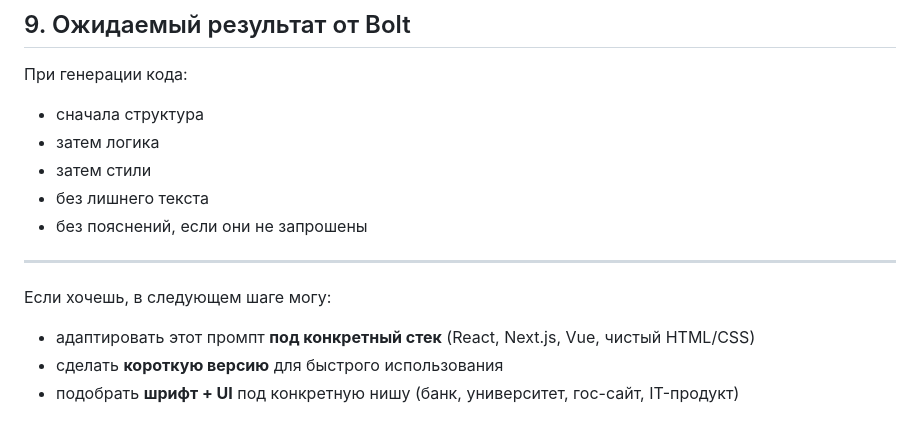
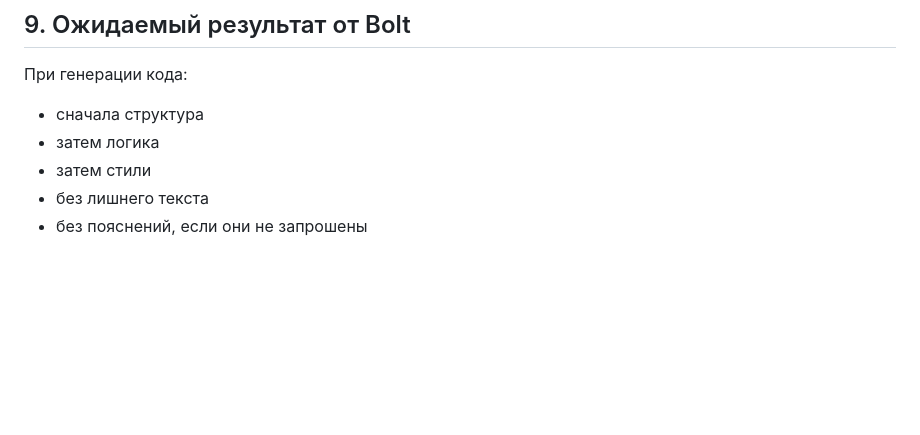
Before and after one commit to 4erfox/project, a Markdown page: prompt.md, the part around the change. Drawn GitHub-style; blank space fills up the shorter version.

```diff
--- a/prompt.md
+++ b/prompt.md
@@ -164,11 +164,3 @@ transition: background-color 0.2s ease;
 * затем стили
 * без лишнего текста
 * без пояснений, если они не запрошены
-
----
-
-Если хочешь, в следующем шаге могу:
-
-* адаптировать этот промпт **под конкретный стек** (React, Next.js, Vue, чистый HTML/CSS)
-* сделать **короткую версию** для быстрого использования
-* подобрать **шрифт + UI** под конкретную нишу (банк, университет, гос-сайт, IT-продукт)
```
